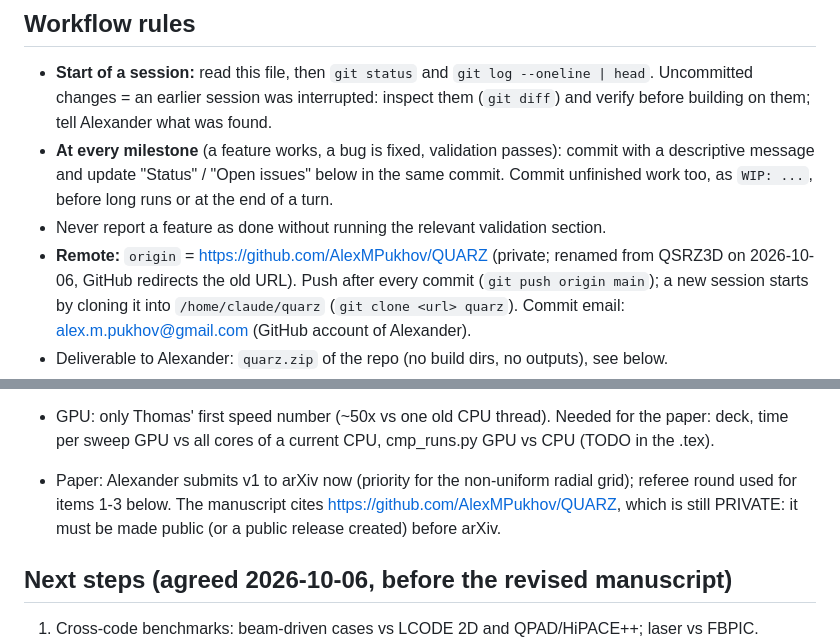
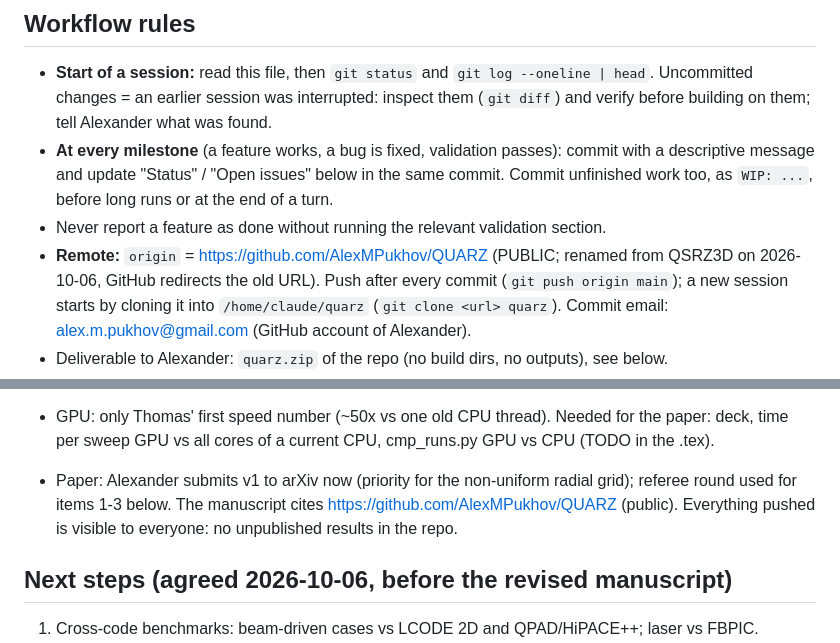
Before and after one commit to AlexMPukhov/QSRZ3D, a Markdown page: CLAUDE.md, 2 parts joined by grey strips. Rendered like a GitHub page.

Commit message:
CLAUDE.md: the repository is public
Co-Authored-By: Claude Opus 5.5 <noreply@anthropic.com>
Claude-Session: https://claude.ai/code/session_01AeQLn9cqJTqNmBAPhivFio

```diff
--- a/CLAUDE.md
+++ b/CLAUDE.md
@@ -13,7 +13,7 @@ working state and the rules for developing.
   descriptive message and update "Status" / "Open issues" below in the same commit.
   Commit unfinished work too, as `WIP: ...`, before long runs or at the end of a turn.
 - Never report a feature as done without running the relevant validation section.
-- **Remote:** `origin` = https://github.com/AlexMPukhov/QUARZ (private; renamed from QSRZ3D on
+- **Remote:** `origin` = https://github.com/AlexMPukhov/QUARZ (PUBLIC; renamed from QSRZ3D on
   2026-10-06, GitHub redirects the old URL).
   Push after every commit (`git push origin main`); a new session starts by cloning it into
   `/home/claude/quarz` (`git clone <url> quarz`). Commit email:
@@ -109,8 +109,8 @@ Done and validated (README §7, `validation/reference_full.txt`):
   time per sweep GPU vs all cores of a current CPU, cmp_runs.py GPU vs CPU (TODO in the .tex).
 
 - Paper: Alexander submits v1 to arXiv now (priority for the non-uniform radial grid); referee
-  round used for items 1-3 below. The manuscript cites https://github.com/AlexMPukhov/QUARZ,
-  which is still PRIVATE: it must be made public (or a public release created) before arXiv.
+  round used for items 1-3 below. The manuscript cites https://github.com/AlexMPukhov/QUARZ
+  (public). Everything pushed is visible to everyone: no unpublished results in the repo.
 
 ## Next steps (agreed 2026-10-06, before the revised manuscript)
 1. Cross-code benchmarks: beam-driven cases vs LCODE 2D and QPAD/HiPACE++; laser vs FBPIC.
```
